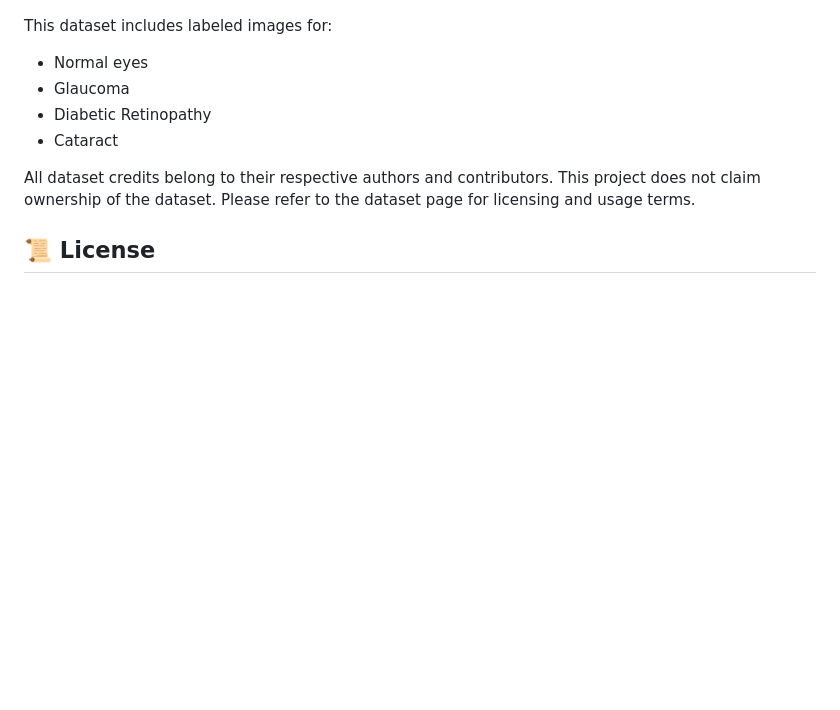
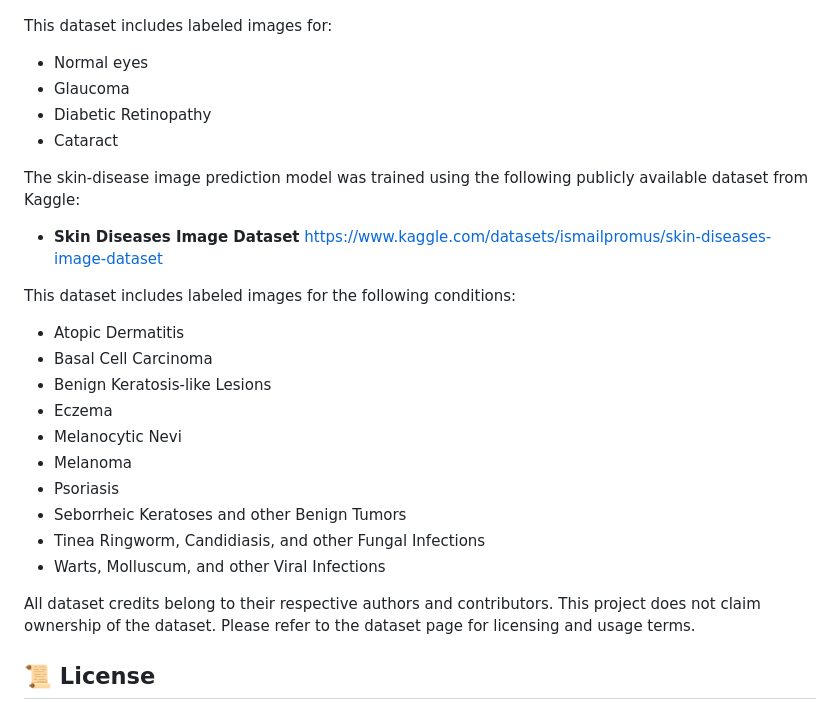
Before and after one commit to aliviahossain/Disease-prediction, a Markdown page: README.md, the part around the change. Rendered like a GitHub page; blank space fills up the shorter version.

Commit message:
Updating README.md with skin disease prediction details

```diff
--- a/README.md
+++ b/README.md
@@ -323,6 +323,24 @@ This dataset includes labeled images for:
 - Diabetic Retinopathy
 - Cataract
 
+The skin-disease image prediction model was trained using the following publicly available dataset from Kaggle:
+
+- **Skin Diseases Image Dataset**
+  https://www.kaggle.com/datasets/ismailpromus/skin-diseases-image-dataset
+
+This dataset includes labeled images for the following conditions:
+
+- Atopic Dermatitis
+- Basal Cell Carcinoma
+- Benign Keratosis-like Lesions
+- Eczema
+- Melanocytic Nevi
+- Melanoma
+- Psoriasis
+- Seborrheic Keratoses and other Benign Tumors
+- Tinea Ringworm, Candidiasis, and other Fungal Infections
+- Warts, Molluscum, and other Viral Infections
+
 All dataset credits belong to their respective authors and contributors.
 This project does not claim ownership of the dataset. Please refer to the dataset page for licensing and usage terms.
 
```
